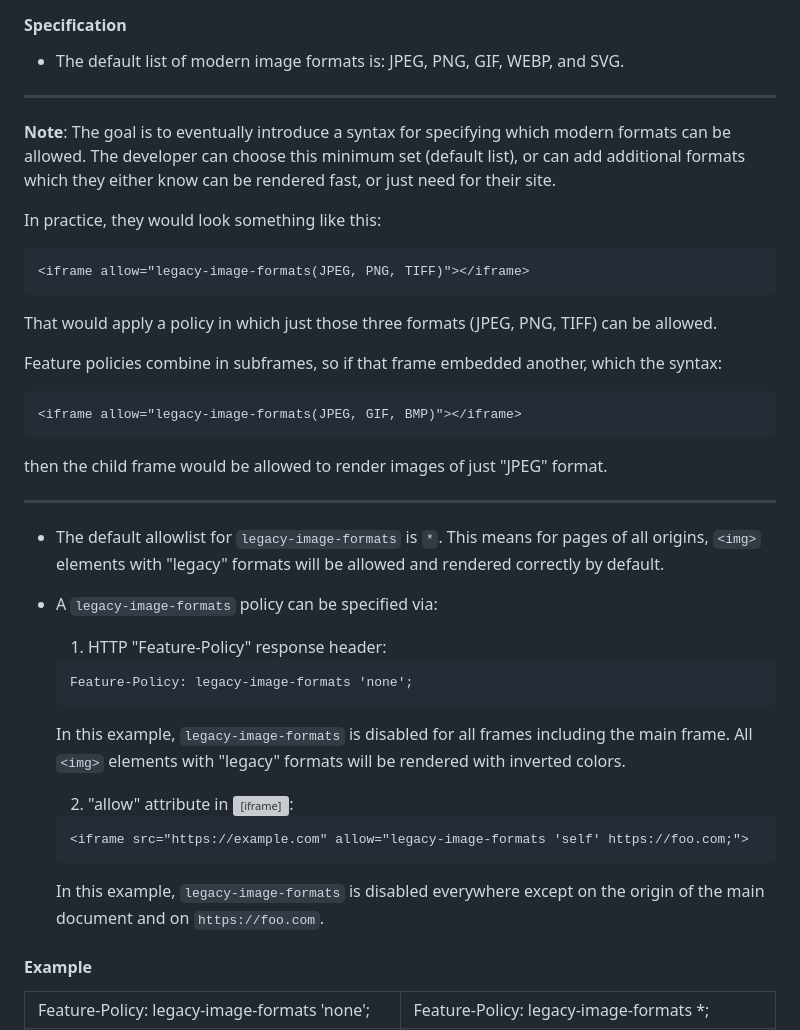
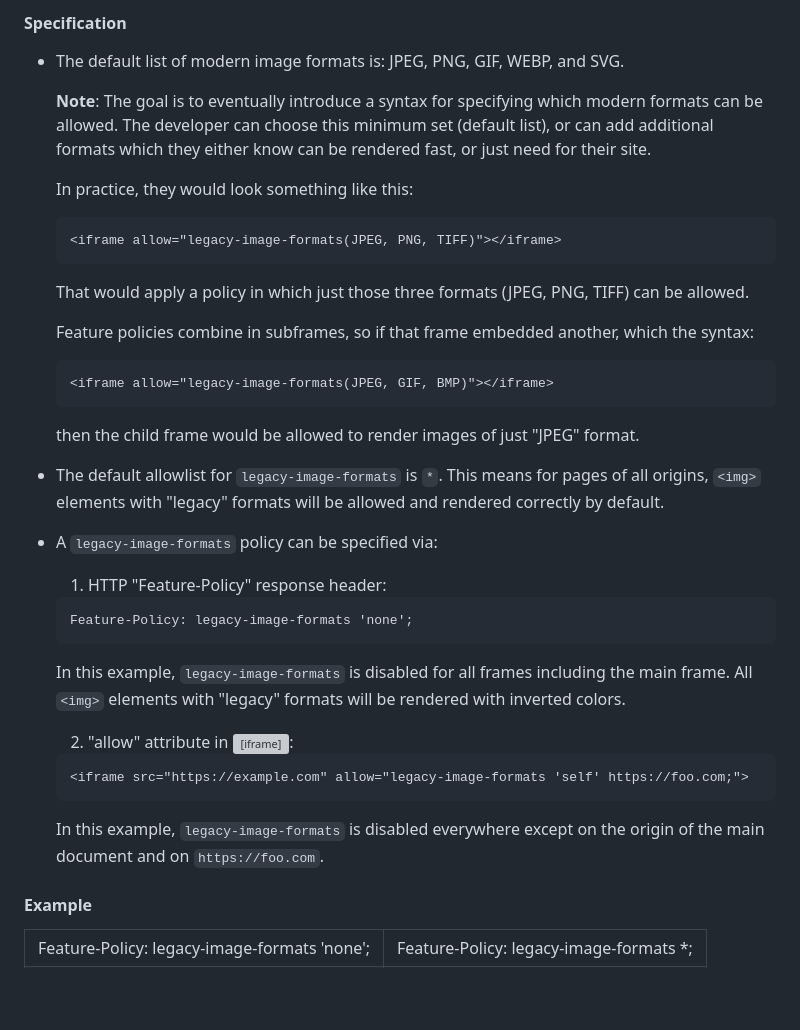
Before and after one commit to w3c/webappsec-permissions-policy, a Markdown page: policies/optimized-images.md, the part around the change printed below. GitHub-like rendering; blank space fills up the shorter version; grey boxes are pictures that could not be loaded.

````diff
--- a/policies/optimized-images.md
+++ b/policies/optimized-images.md
@@ -47,38 +47,35 @@ When a document is disallowed to use `legacy-image-formats` policy, its `<img>`
 
 - The default list of modern image formats is: JPEG, PNG, GIF, WEBP, and SVG.
 
----
+    **Note**: The goal is to eventually introduce a syntax for specifying which modern formats can be allowed. The developer can choose this minimum set (default list), or can add additional formats which they either know can be rendered fast, or just need for their site.
 
-**Note**: The goal is to eventually introduce a syntax for specifying which modern formats can be allowed. The developer can choose this minimum set (default list), or can add additional formats which they either know can be rendered fast, or just need for their site.
+    In practice, they would look something like this:
 
-In practice, they would look something like this:
+    ```html
+    <iframe allow="legacy-image-formats(JPEG, PNG, TIFF)"></iframe>
+    ```
+    That would apply a policy in which just those three formats (JPEG, PNG, TIFF) can be allowed.
 
-```html
-<iframe allow="legacy-image-formats(JPEG, PNG, TIFF)"></iframe>
-```
-That would apply a policy in which just those three formats (JPEG, PNG, TIFF) can be allowed.
+    Feature policies combine in subframes, so if that frame embedded another, which the syntax:
 
-Feature policies combine in subframes, so if that frame embedded another, which
-the syntax:
-
-```html
-<iframe allow="legacy-image-formats(JPEG, GIF, BMP)"></iframe>
-```
-then the child frame would be allowed to render images of just "JPEG" format.
-
----
+    ```html
+    <iframe allow="legacy-image-formats(JPEG, GIF, BMP)"></iframe>
+    ```
+    then the child frame would be allowed to render images of just "JPEG" format.
 
 - The default allowlist for `legacy-image-formats` is `*`. This means for pages of all origins, `<img>` elements with "legacy" formats will be allowed and rendered correctly by default.
 
 - A `legacy-image-formats` policy can be specified via:
 
     1. HTTP "Feature-Policy" response header:
+
     ```html
     Feature-Policy: legacy-image-formats 'none';
     ```
     In this example, `legacy-image-formats` is disabled for all frames including the main frame. All `<img>` elements with "legacy" formats will be rendered with inverted colors.
 
     2. "allow" attribute in <iframe>:
+
     ```html
     <iframe src="https://example.com" allow="legacy-image-formats 'self' https://foo.com;">
     ```
@@ -87,8 +84,8 @@ then the child frame would be allowed to render images of just "JPEG" format.
 
 #### Example
 
-<table  align="center">
-  <tr>
+<table>
+  <tr align="center">
    <td>Feature-Policy: legacy-image-formats 'none';</td>
    <td>Feature-Policy: legacy-image-formats *;</td>
   </tr>
````
Also changed, not shown: other parts of policies/optimized-images.md (+97 -117 lines), policies/resources/legacy-image-formats-disabled.png, policies/resources/legacy-image-formats-enabled.png.
